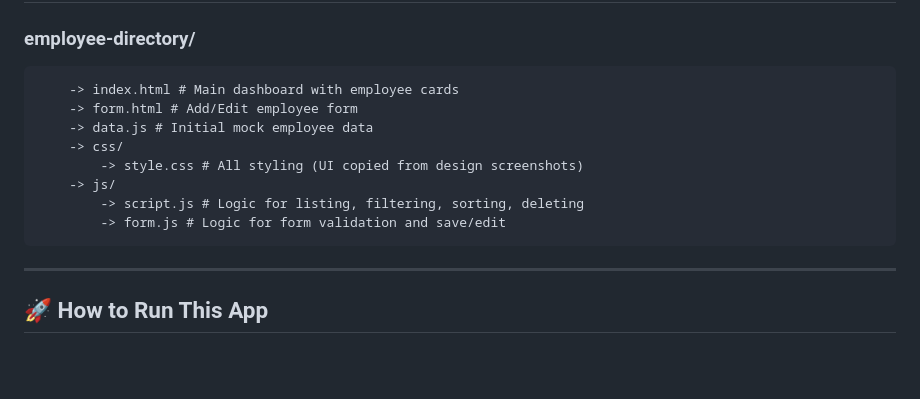
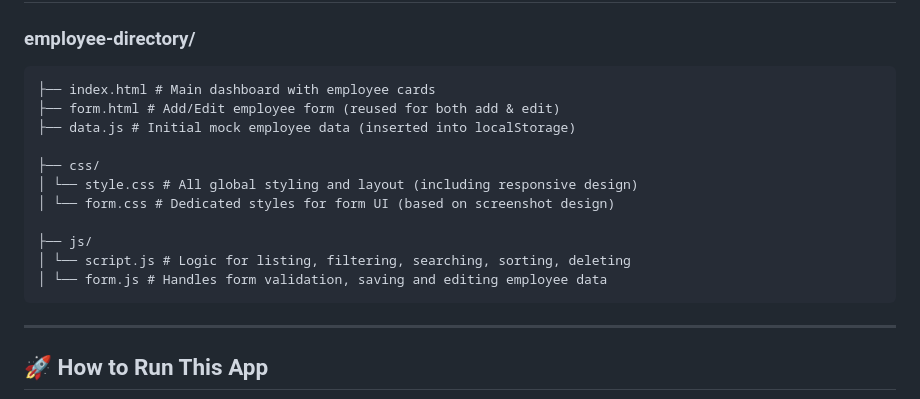
Before and after one commit to rajendra-jat7/EMPLOYEE_DIRECTORY, a Markdown page: README.md, the part around the change. GitHub-like rendering; blank space fills up the shorter version.

````diff
--- a/README.md
+++ b/README.md
@@ -23,14 +23,17 @@ This is a responsive and interactive **Employee Directory** built with **HTML**,
 ### employee-directory/
 
 ```
-    -> index.html # Main dashboard with employee cards
-    -> form.html # Add/Edit employee form
-    -> data.js # Initial mock employee data
-    -> css/
-        -> style.css # All styling (UI copied from design screenshots)
-    -> js/
-        -> script.js # Logic for listing, filtering, sorting, deleting
-        -> form.js # Logic for form validation and save/edit
+├── index.html # Main dashboard with employee cards
+├── form.html # Add/Edit employee form (reused for both add & edit)
+├── data.js # Initial mock employee data (inserted into localStorage)
+
+├── css/
+│ └── style.css # All global styling and layout (including responsive design)
+│ └── form.css # Dedicated styles for form UI (based on screenshot design)
+
+├── js/
+│ └── script.js # Logic for listing, filtering, searching, sorting, deleting
+│ └── form.js # Handles form validation, saving and editing employee data
 ```
 
 ---
````
